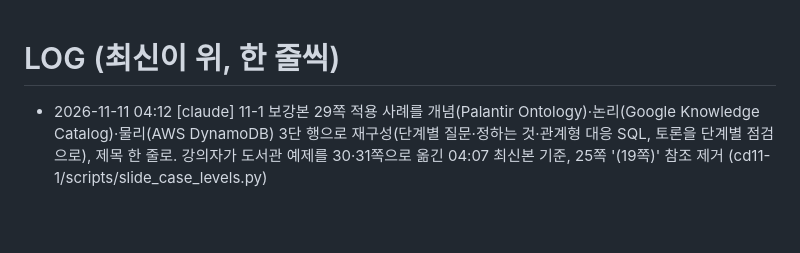
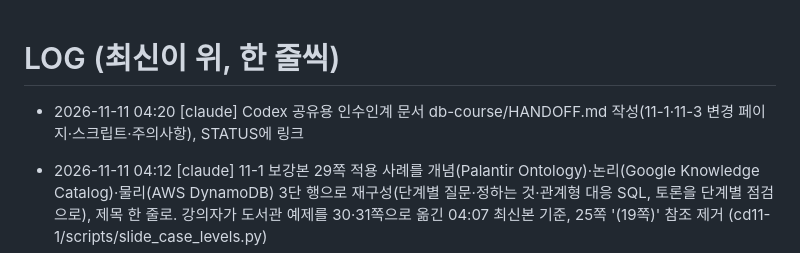
Before and after one commit to bsmkorea1216sj/chatbot, a Markdown page: db-course/LOG.md, the part around the change. GitHub-like rendering; blank space fills up the shorter version.

```diff
--- a/db-course/LOG.md
+++ b/db-course/LOG.md
@@ -1,5 +1,6 @@
 # LOG (최신이 위, 한 줄씩)
 
+- 2026-11-11 04:20 [claude] Codex 공유용 인수인계 문서 db-course/HANDOFF.md 작성(11-1·11-3 변경 페이지·스크립트·주의사항), STATUS에 링크
 - 2026-11-11 04:12 [claude] 11-1 보강본 29쪽 적용 사례를 개념(Palantir Ontology)·논리(Google Knowledge Catalog)·물리(AWS DynamoDB) 3단 행으로 재구성(단계별 질문·정하는 것·관계형 대응 SQL, 토론을 단계별 점검으로), 제목 한 줄로. 강의자가 도서관 예제를 30·31쪽으로 옮긴 04:07 최신본 기준, 25쪽 '(19쪽)' 참조 제거 (cd11-1/scripts/slide_case_levels.py)
 - 2026-11-11 03:59 [claude] 11-1 보강본 26쪽(개념적 데이터 모델 종류) 뒤 27쪽 '의미 객체 모델 vs ER 모델' 추가: 도서관 대출(19쪽)을 Chen ER 다이어그램과 Kroenke 의미 객체 다이어그램으로 나란히, 비교 표 5행, 약어·출처·노트. 강의자가 수정한 29·30쪽 포함 최신본 기준 (cd11-1/scripts/slide_som_vs_er.py) → 48장
 - 2026-11-11 03:43 [claude] 11-1 보강본 18쪽(사례) 뒤 실습 예제 2장 추가: 19쪽 동네 도서관 대출 개념→논리→물리 문제(카드 아래 작은 정답), 20쪽 pgAdmin 정답 SQL(주석=정답 설명, 결과 표, FK·CHECK·UNIQUE 오류 확인). SQL은 PostgreSQL 16에서 실행 검증 (cd11-1/scripts/slide_library_example.py, cd11-1/sql/library_answer.sql) → 47장
```
Also changed, not shown: db-course/HANDOFF.md (added, +43 -0 lines), db-course/STATUS.md (+1 -0 lines).
